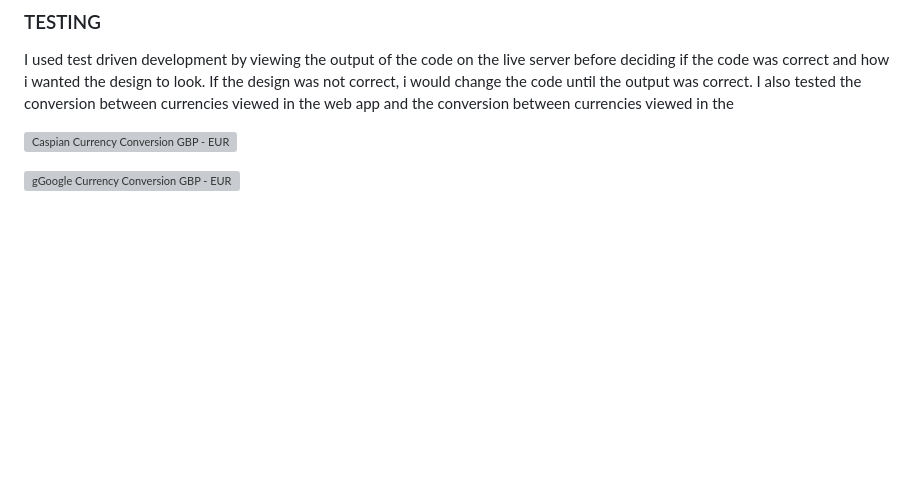
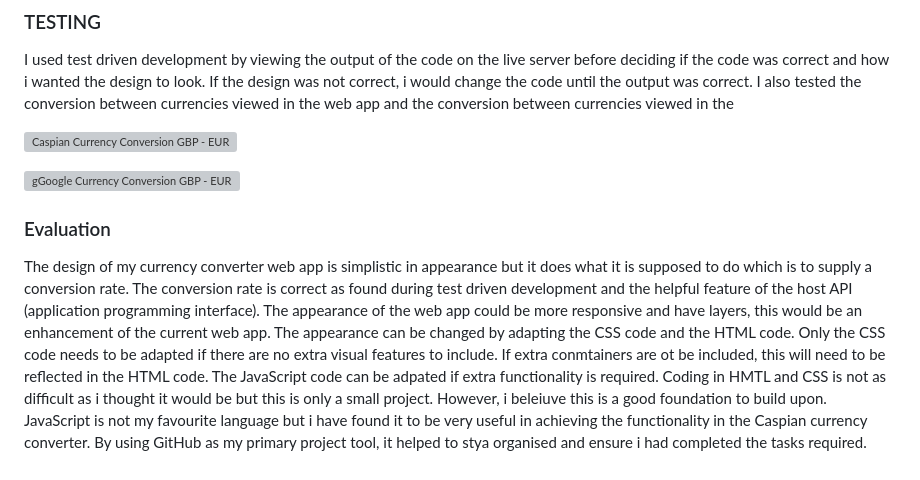
Before and after one commit to Caspian11/Software-Engineering-Summative-1, a Markdown page: README.md, the part around the change. GitHub-like rendering; blank space fills up the shorter version; grey boxes are pictures that could not be loaded.

```diff
--- a/README.md
+++ b/README.md
@@ -31,3 +31,10 @@ I used test driven development by viewing the output of the code on the live ser
 
 
 ![gGoogle Currency Conversion GBP - EUR](https://user-images.githubusercontent.com/91996898/213887978-d91d3091-26e1-403e-8455-9f51abdcc7f3.JPG)
+
+
+
+### Evaluation
+The design of my currency converter web app is simplistic in appearance but it does what it is supposed to do which is to supply a conversion rate. The conversion rate is correct as found during test driven development and the helpful feature of the host API (application programming interface). The appearance of the web app could be more responsive and have layers, this would be an enhancement of the current web app. The appearance can be changed by adapting the CSS code and the HTML code. Only the CSS code needs to be adapted if there are no extra visual features to include. If extra conmtainers are ot be included, this will need to be reflected in the HTML code. The JavaScript code can be adpated if extra functionality is required.
+Coding in HMTL and CSS is not as difficult as i thought it would be but this is only a small project. However, i beleiuve this is a good foundation to build upon. JavaScript is not my favourite language but i have found it to be very useful in achieving the functionality in the Caspian currency converter.
+By using GitHub as my primary project tool, it helped to stya organised and ensure i had completed the tasks required.
```
